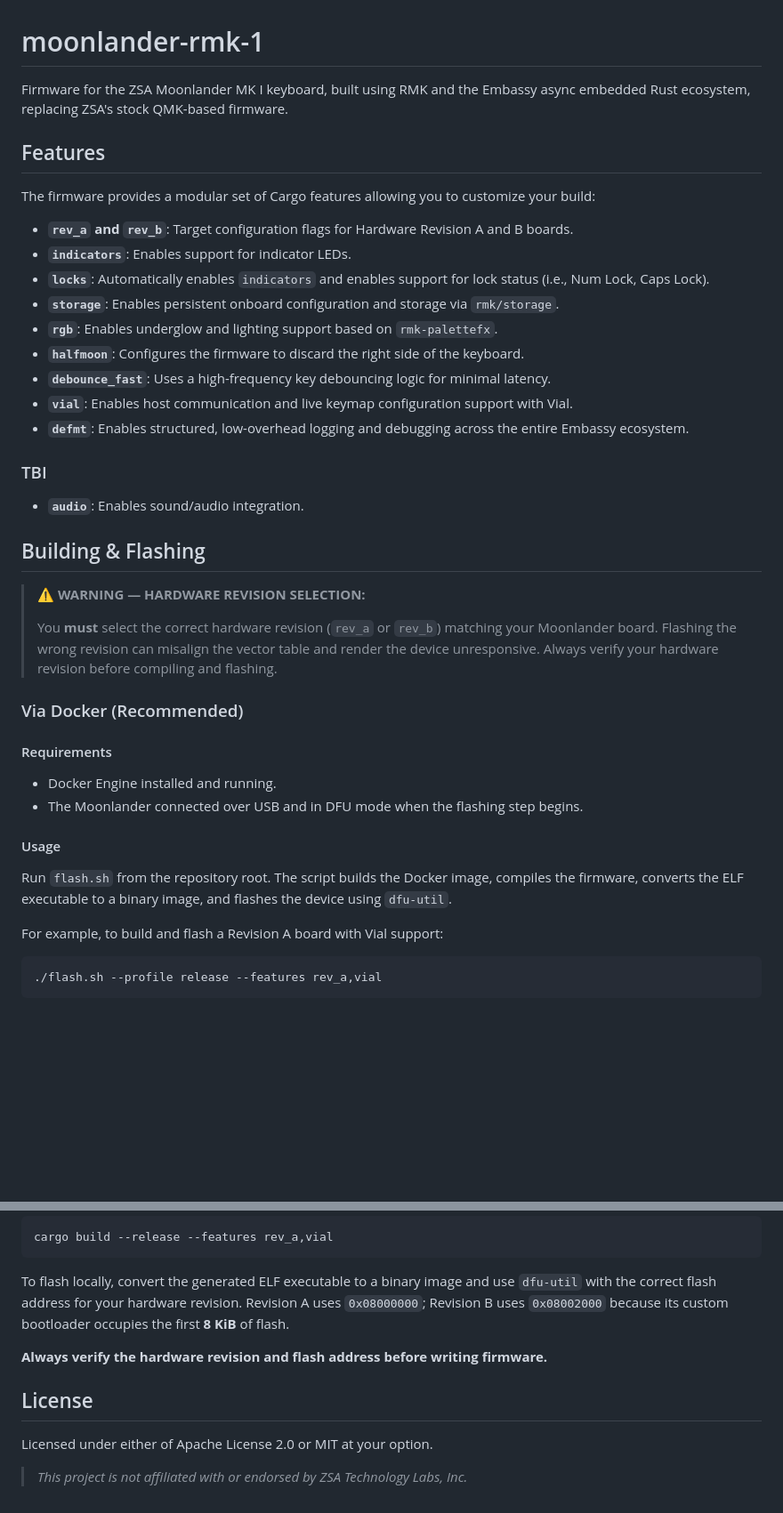
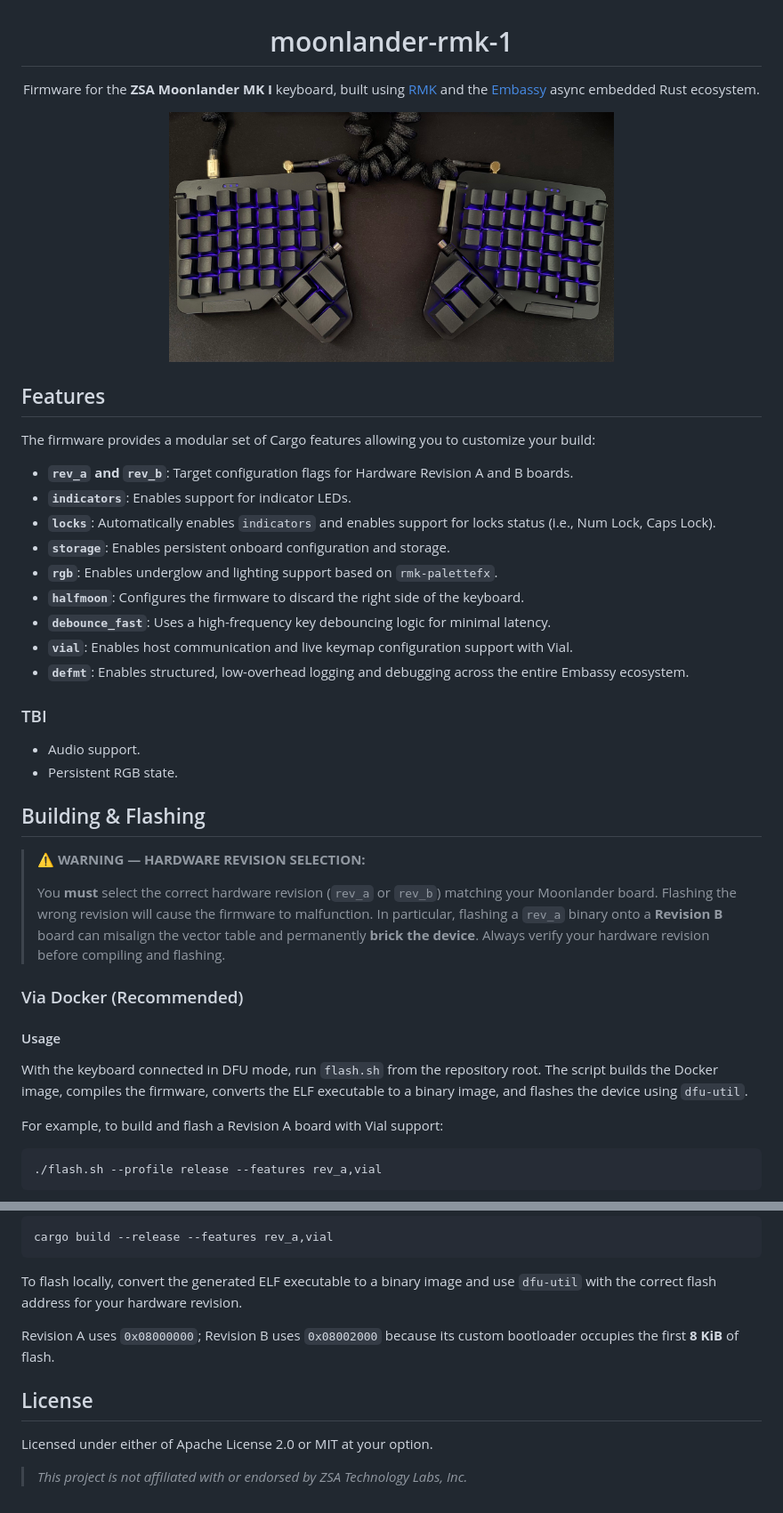
Before and after one commit to MrFixThis/moonlander-rmk-1, a Markdown page: README.md, 2 parts joined by grey strips. Shown at 89% size. Drawn GitHub-style; pictures changed too: assets/zsa-moonlander.jpg (added); blank space fills up the shorter version.

Commit message:
docs: update README

````diff
--- a/README.md
+++ b/README.md
@@ -1,7 +3,10 @@
 # moonlander-rmk-1
 
-Firmware for the ZSA Moonlander MK I keyboard, built using RMK and the Embassy async embedded Rust ecosystem,
-replacing ZSA's stock QMK-based firmware.
+Firmware for the **ZSA Moonlander MK I** keyboard, built using [RMK] and the [Embassy] async embedded Rust ecosystem.
+
+<img src="./assets/zsa-moonlander.jpg" alt="e" width="500">
+
+</div>
 
 ## Features
 
@@ -9,8 +14,8 @@ The firmware provides a modular set of Cargo features allowing you to customize
 
 - **`rev_a` and `rev_b`**: Target configuration flags for Hardware Revision A and B boards.
 - **`indicators`**: Enables support for indicator LEDs.
-- **`locks`**: Automatically enables `indicators` and enables support for lock status (i.e., Num Lock, Caps Lock).
-- **`storage`**: Enables persistent onboard configuration and storage via `rmk/storage`.
+- **`locks`**: Automatically enables `indicators` and enables support for locks status (i.e., Num Lock, Caps Lock).
+- **`storage`**: Enables persistent onboard configuration and storage.
 - **`rgb`**: Enables underglow and lighting support based on `rmk-palettefx`.
 - **`halfmoon`**: Configures the firmware to discard the right side of the keyboard.
 - **`debounce_fast`**: Uses a high-frequency key debouncing logic for minimal latency.
@@ -19,27 +24,24 @@ The firmware provides a modular set of Cargo features allowing you to customize
 
 ### TBI
 
-- **`audio`**: Enables sound/audio integration.
+- Audio support.
+- Persistent RGB state.
 
 ## Building & Flashing
 
 > **⚠️ WARNING — HARDWARE REVISION SELECTION:**
 >
-> You **must** select the correct hardware revision (`rev_a` or `rev_b`) matching your Moonlander board. Flashing the wrong
-revision can misalign the vector table and render the device unresponsive. Always verify your hardware revision before compiling
-and flashing.
+> You **must** select the correct hardware revision (`rev_a` or `rev_b`) matching your Moonlander board.
+Flashing the wrong revision will cause the firmware to malfunction. In particular, flashing a `rev_a` binary
+onto a **Revision B** board can misalign the vector table and permanently **brick the device**. Always verify
+your hardware revision before compiling and flashing.
 
 ### Via Docker (Recommended)
 
-#### Requirements
-
-- Docker Engine installed and running.
-- The Moonlander connected over USB and in DFU mode when the flashing step begins.
-
 #### Usage
 
-Run `flash.sh` from the repository root. The script builds the Docker image, compiles the firmware, converts the ELF executable to
-a binary image, and flashes the device using `dfu-util`.
+With the keyboard connected in DFU mode, run `flash.sh` from the repository root. The script builds the Docker
+image, compiles the firmware, converts the ELF executable to a binary image, and flashes the device using `dfu-util`.
 
 For example, to build and flash a Revision A board with Vial support:
 
@@ -74,10 +76,10 @@ cargo build --release --features rev_a,vial
 ```
 
 To flash locally, convert the generated ELF executable to a binary image and use `dfu-util` with the correct flash address for your
-hardware revision. Revision A uses `0x08000000`; Revision B uses `0x08002000` because its custom bootloader occupies the first
+hardware revision.
+
+Revision A uses `0x08000000`; Revision B uses `0x08002000` because its custom bootloader occupies the first
 **8 KiB** of flash.
-
-**Always verify the hardware revision and flash address before writing firmware.**
 
 ## License
 
````
Also changed, not shown: other parts of README.md (+5 -0 lines).
